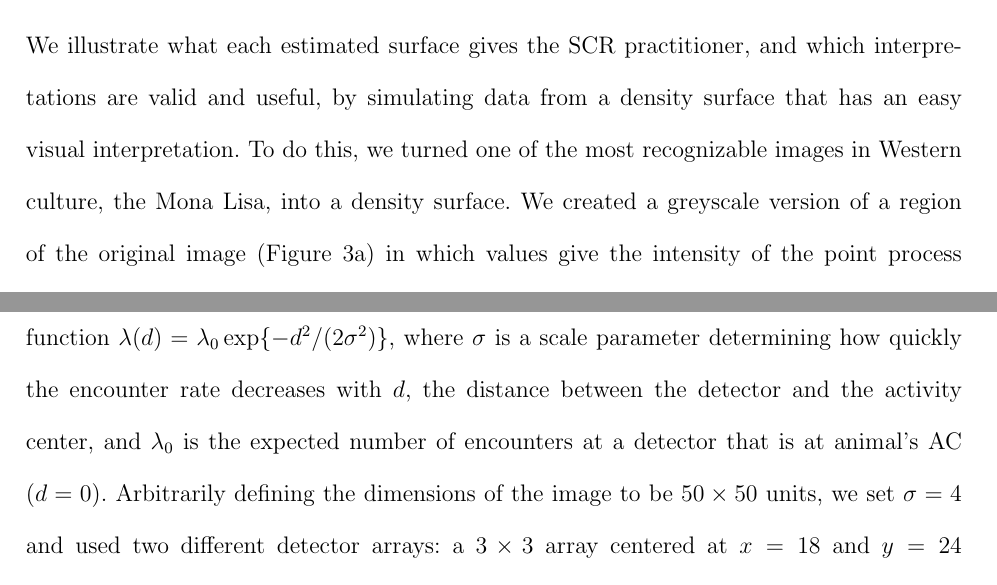
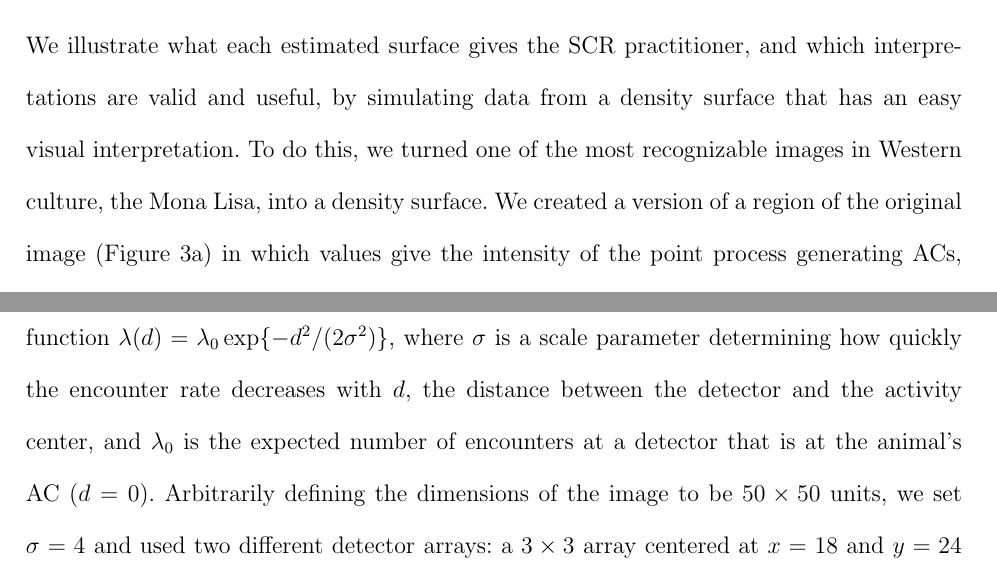
Before and after one commit to david-borchers/monalisa, a LaTeX document (paper/mona-lisa.tex): two parts of pages 8 and 9 of 24, joined at a grey line, cut so that both start at the same text. Compiled offline with pdfLaTeX; a LaTeX package or settings file that is missing is left out.

Commit message:
Fixing typos

```diff
--- a/paper/mona-lisa.tex
+++ b/paper/mona-lisa.tex
@@ -108,24 +108,24 @@ It is a feature of SCR surveys that the AC locations of individuals farther from
 \begin{figure}[htbp]
 \centering
 \includegraphics[width=0.5\textwidth]{screrr.pdf}
-\caption{Estimated probability density function contours for two detections in an SCR survey of the population shown in Figure~\ref{fig:densities}(b). Detectors are shown as red crosses. The lower left individual was detected at detectors indicated by black squares, the upper right individual only by the top right detector indicated by a black triangle.}
+\caption{Estimated probability density function contours for two detected individuals in an SCR survey of the population shown in Figure~\ref{fig:densities}(b). Detectors are shown as red crosses. The lower left individual was detected at detectors indicated by black squares, the upper right individual only by the top right detector indicated by a black triangle.}
 \label{fig:screrr}
 \end{figure}
 
 \section{Methods}
 
-We illustrate what each estimated surface gives the SCR practitioner, and which interpretations are valid and useful, by simulating data from a density surface that has an easy visual interpretation. To do this, we turned one of the most recognizable images in Western culture, the Mona Lisa, into a density surface. We created a greyscale version of a region of the original image (Figure \ref{mlinputs}a) in which values give the intensity of the point process generating ACs, and lighter areas correspond to higher densities. The intensity surface is continuous, with intensities defined at any point $\bm{s}$. Although any pixelated image must be discrete at some scale, the resolution we use in Figure \ref{mlinputs}(a) is sufficiently high (1200$\times$ 1200 pixels) to visually make the point that the surface is continuous.
+We illustrate what each estimated surface gives the SCR practitioner, and which interpretations are valid and useful, by simulating data from a density surface that has an easy visual interpretation. To do this, we turned one of the most recognizable images in Western culture, the Mona Lisa, into a density surface. We created a version of a region of the original image (Figure \ref{mlinputs}a) in which values give the intensity of the point process generating ACs, and lighter areas correspond to higher densities. The intensity surface is continuous, with intensities defined at any point $\bm{s}$. Although any pixelated image must be discrete at some scale, the resolution we use in Figure \ref{mlinputs}(a) is sufficiently high (1200$\times$ 1200 pixels) to visually make the point that the surface is continuous.
 
 The image's pixel intensities can be arbitrarily scaled to integrate to the expected number of activity centers over the surface. We chose this to be 80, on the basis that this is sufficient to illustrate our main points and also broadly typical of many wildlife surveys. We then generated a single realization of points from this surface (from an inhomogeneous Poisson process with average intensity of 80), which resulted in 77 ACs being generated (Figure \ref{mlinputs}(b)).
 
 \begin{figure}[htbp]
 \centering
 \includegraphics[width=1\textwidth]{mona_inputdata.png}
-\caption{Input data for the Mona Lisa simulation study. Panel (a) shows a greyscale version of the Mona Lisa treated as an expected AC density surface. Panel (b) shows a single realization of 77 ACs generated from the surface in (a), while (c) shows a spatially-varying covariate that is correlated with true density, and which is used to estimate expected AC density surfaces.}
+\caption{Input data for the Mona Lisa simulation study. Panel (a) shows a version of the Mona Lisa treated as an expected AC density surface. Panel (b) shows a single realization of 77 ACs generated from the surface in (a), while (c) shows a spatially-varying covariate that is correlated with true density, and which is used to estimate expected AC density surfaces.}
 \label{mlinputs}
 \end{figure}
 
-We simulated capture histories from the population using a half-normal encounter rate function $\lambda(d) = \lambda_0\exp\{-d^2/(2\sigma^2)\}$, where $\sigma$ is a scale parameter determining how quickly the encounter rate decreases with $d$, the distance between the detector and the activity center, and $\lambda_0$ is the expected number of encounters at a detector that is at animal's AC ($d=0$). Arbitrarily defining the dimensions of the image to be $50\times 50$ units, we set $\sigma=4$ and used two different detector arrays: a $3\times3$ array centered at $x=18$ and $y=24$ (Figure~\ref{mona3x3}), and a $7\times 7$ array covering the entire image (Figure~\ref{mona7x7}). Note that the survey region is closed, in the sense that there are no detectable ACs beyond its borders. Both arrays had a fixed spacing of $2\sigma=8$ between detectors. The number of simulated detections at each detector were Poisson random variables with expected values equal to the encounter rate function evaluated at the distances of detectors from ACs. In order to illustrate how realized and expected AC density surfaces change with increasing sample sizes, we simulated capture histories with three different survey effort levels, obtained by varying $\lambda_0$ so that the average number of detections per detected individual was approximately two, four, or eight (corresponding to $\lambda_0=1.8, 5.2$, and $11.1$ for the $3\times 3$ grid, and $\lambda_0=0.7, 2.5$, and $5.5$ for the $7\times 7$ grid). This generated between 42 and 248 detections of between 21 and 33 individuals for the $3\times 3$ grid (Figure~\ref{mona3x3}), and between 68 and 674 detections of between 43 and 77 individuals for the $7\times 7$ grid (Figure~\ref{mona7x7}).
+We simulated capture histories from the population using a half-normal encounter rate function $\lambda(d) = \lambda_0\exp\{-d^2/(2\sigma^2)\}$, where $\sigma$ is a scale parameter determining how quickly the encounter rate decreases with $d$, the distance between the detector and the activity center, and $\lambda_0$ is the expected number of encounters at a detector that is at the animal's AC ($d=0$). Arbitrarily defining the dimensions of the image to be $50\times 50$ units, we set $\sigma=4$ and used two different detector arrays: a $3\times3$ array centered at $x=18$ and $y=24$ (Figure~\ref{mona3x3}), and a $7\times 7$ array covering the entire image (Figure~\ref{mona7x7}). Note that the survey region is closed, in the sense that there are no detectable ACs beyond its borders. Both arrays had a fixed spacing of $2\sigma=8$ between detectors. The number of simulated detections at each detector were Poisson random variables with expected values equal to the encounter rate function evaluated at the distances of detectors from ACs. In order to illustrate how realized and expected AC density surfaces change with increasing sample sizes, we simulated capture histories with three different survey effort levels, obtained by varying $\lambda_0$ so that the average number of detections per detected individual was approximately two, four, or eight (corresponding to $\lambda_0=1.8, 5.2$, and $11.1$ for the $3\times 3$ grid, and $\lambda_0=0.7, 2.5$, and $5.5$ for the $7\times 7$ grid). This generated between 42 and 248 detections of between 21 and 33 individuals for the $3\times 3$ grid (Figure~\ref{mona3x3}), and between 68 and 674 detections of between 43 and 77 individuals for the $7\times 7$ grid (Figure~\ref{mona7x7}).
 
 Parameter estimation by maximum likelihood SCR methods requires numerical integration of the likelihood, which is facilitated by defining a fine mesh of points at which the likelihood can be evaluated. This mesh, sometimes called the habitat mask, has the effect of discretizing continuous space into grid cells, with the mask points at the centers of the cells. We used a $50\times 50$ habitat mask i.e.\, a spacing of $1=\sigma/4$ between mask points. To estimate the realized AC surface, we assumed a model with constant density.
 
```
Also changed, not shown: paper/mona-lisa.tex (6 more changed lines).
